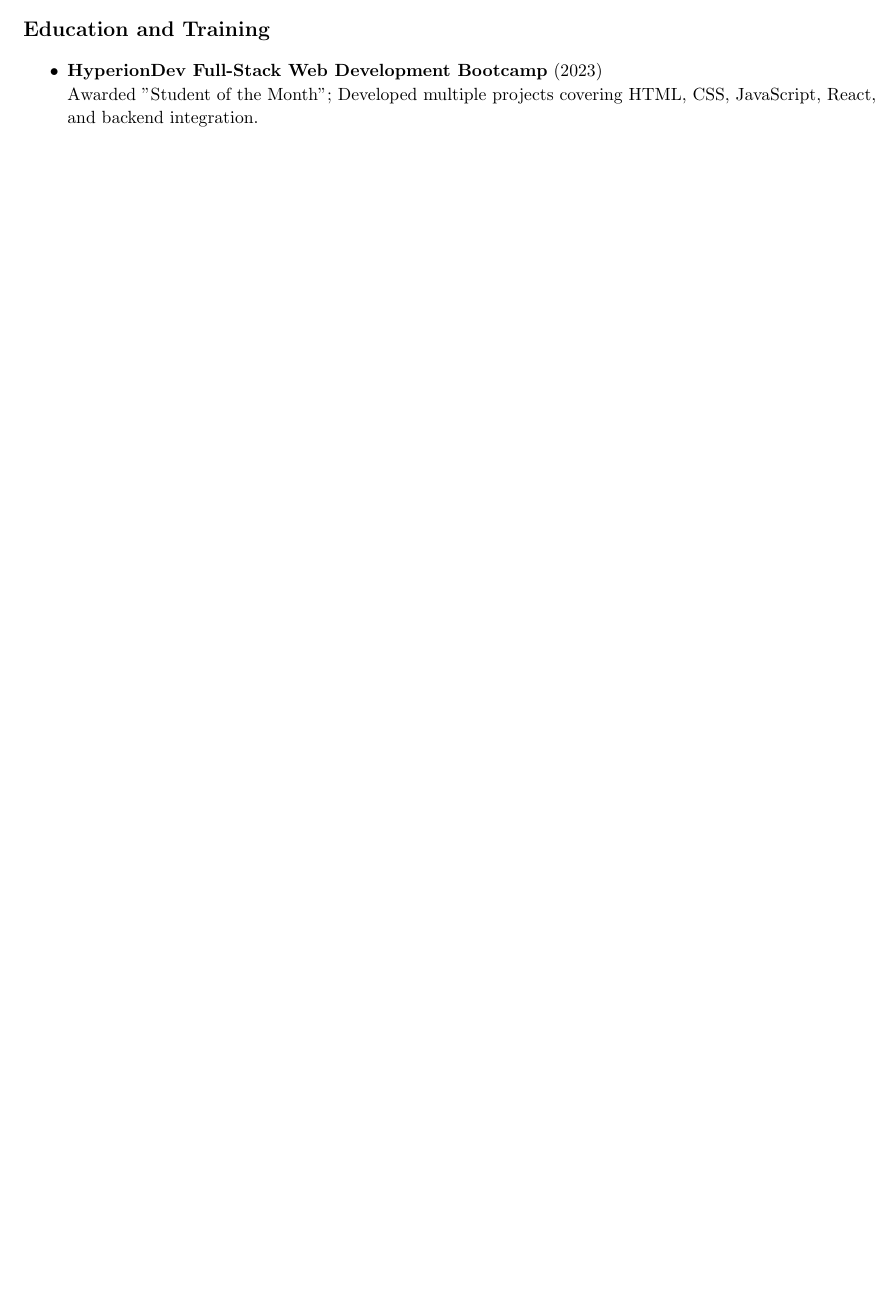
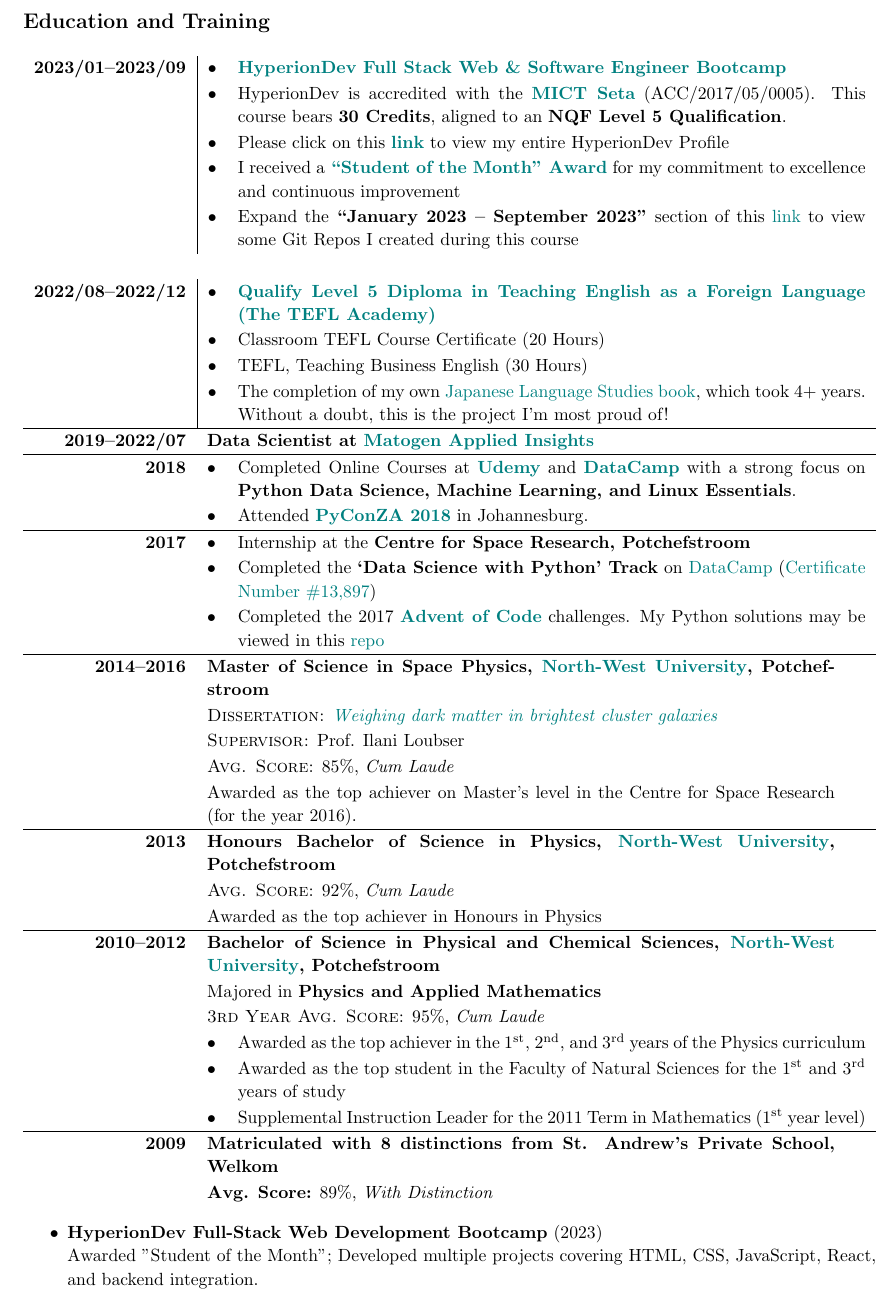
Before and after one commit to HenriBranken/latex-cv, a LaTeX CV (cv_Henri_Branken.tex): part of page 1 of 2 before the commit and part of page 2 of 3 after it, cut so that both start at the same text, the shorter picture padded with empty space. Compiled offline with pdfLaTeX.

Commit message:
Recreated the Tabular Section

```diff
--- a/cv_Henri_Branken.tex
+++ b/cv_Henri_Branken.tex
@@ -30,6 +39,51 @@
 \end{itemize}
 
 \section*{Education and Training}
+\renewcommand{\arraystretch}{1.1}
+\begin{tabularx}{\textwidth}{r l X}
+	\textbf{2023/01--2023/09} & \multicolumn{1}{| l}{\textbullet} &
+	\textbf{\href{https://www.hyperiondev.com/bootcamps/immersive/full-stack-web-and-software-engineer/}{HyperionDev Full Stack Web \& Software Engineer Bootcamp}}\\
+	& \multicolumn{1}{| l}{\textbullet} & HyperionDev is accredited with the \textbf{\href{https://www.mict.org.za/}{MICT Seta}} (ACC/2017/05/0005). This course bears \textbf{30 Credits}, aligned to an \textbf{NQF Level 5 Qualification}. \\
+	& \multicolumn{1}{| l}{\textbullet} & Please click on this \href{https://www.hyperiondev.com/portfolio/79331/}{\textbf{link}} to view my entire HyperionDev Profile\\
+	& \multicolumn{1}{| l}{\textbullet} & I received a \href{https://www.facebook.com/henri.branken.9/posts/pfbid02gUh1H3ovPTfn4TLrr3ZYFWzhcEyuDte2xsZTLbPjHiNZStTRPEArNnius6T5Bj5rl}{\textbf{``Student of the Month'' Award}} for my commitment to excellence and continuous improvement\\
+	& \multicolumn{1}{| l}{\textbullet} & Expand the \textbf{``January 2023 -- September 2023''} section of this \href{https://henribranken.github.io/MyCV/}{link} to view some Git Repos I created during this course\\
+	& & \\
+	\textbf{2022/08--2022/12} & \multicolumn{1}{| l}{\textbullet} &
+	\textbf{\href{https://www.theteflacademy.com/za/}{Qualify Level 5 Diploma in Teaching English as a Foreign Language (The TEFL Academy)}} \\
+	& \multicolumn{1}{| l}{\textbullet} & Classroom TEFL Course Certificate (20 Hours) \\
+	& \multicolumn{1}{| l}{\textbullet} & TEFL, Teaching Business English (30 Hours) \\
+	& \multicolumn{1}{| l}{\textbullet} & The completion of my own \href{https://drive.google.com/file/d/1tkuLPdXlgsDundxbjZLjyl6aZhKUqDid/view?usp=sharing}{Japanese Language Studies book}, which took 4+ years. Without a doubt, this is the project I’m most proud of! \\\hline
+
+	\textbf{2019--2022/07} & \multicolumn{2}{X}{\textbf{Data Scientist at \href{https://ai.matogen.com/}{Matogen Applied Insights}}} \\\hline
+	\textbf{2018} & \textbullet & Completed Online Courses at \textbf{\href{https://www.udemy.com/}{Udemy}} and \textbf{\href{https://www.datacamp.com/}{DataCamp}} with a strong focus on \textbf{Python Data Science, Machine Learning, and Linux Essentials}. \\
+	& \textbullet & Attended \textbf{\href{https://2018.za.pycon.org/}{PyConZA 2018}} in Johannesburg.\\\hline
+
+	\textbf{2017} & \textbullet &
+	Internship at the \textbf{Centre for Space Research, Potchefstroom} \\
+	& \textbullet & Completed the \textbf{`Data Science with Python' Track} on \href{https://www.datacamp.com/}{DataCamp} (\href{https://www.datacamp.com/Certificate\#13,897}{Certificate Number \#13,897}) \\
+	& \textbullet & Completed the 2017 \textbf{\href{https://adventofcode.com/}{Advent of Code}} challenges. My Python solutions may be viewed in this \href{https://github.com/HenriBranken/Advent_of_Code_2017_python_3}{repo} \\\hline
+
+	\textbf{2014--2016} & \multicolumn{2}{X}{\textbf{Master of Science in \textsc{Space Physics}, \href{https://www.nwu.ac.za/}{North-West University}, Potchefstroom}}\\
+	& \multicolumn{2}{X}{\textsc{Dissertation:} \href{https://repository.nwu.ac.za/handle/10394/25063}{\textit{Weighing dark matter in brightest cluster galaxies}}}\\
+	& \multicolumn{2}{X}{\textsc{Supervisor:} Prof. Ilani Loubser} \\
+	& \multicolumn{2}{X}{\textsc{Avg. Score:} 85\%, \textit{Cum Laude}} \\
+	& \multicolumn{2}{X}{Awarded as the top achiever on Master’s level in the Centre for Space Research (for the year 2016).} \\\hline
+
+	\textbf{2013} & \multicolumn{2}{X}{\textbf{Honours Bachelor of Science in \textsc{Physics}, \href{https://www.nwu.ac.za/}{North-West University}, Potchefstroom}}\\
+	& \multicolumn{2}{X}{\textsc{Avg. Score:} 92\%, \textit{Cum Laude}}\\
+	& \multicolumn{2}{X}{Awarded as the top achiever in Honours in Physics}\\\hline
+
+	\textbf{2010--2012} & \multicolumn{2}{X}{\textbf{Bachelor of Science in \textsc{Physical and Chemical Sciences}, \href{https://www.nwu.ac.za/}{North-West University}, Potchefstroom}} \\
+ 	& \multicolumn{2}{X}{Majored in \textbf{Physics and Applied Mathematics}} \\
+ 	& \multicolumn{2}{X}{\textsc{3rd Year Avg. Score:} 95\%, \textit{Cum Laude}} \\
+ 	& \textbullet & Awarded as the top achiever in the 1\textsuperscript{st}, 2\textsuperscript{nd}, and 3\textsuperscript{rd} years of the Physics curriculum\\
+	& \textbullet & Awarded as the top student in the Faculty of Natural Sciences for the 1\textsuperscript{st} and 3\textsuperscript{rd} years of study\\
+	& \textbullet & Supplemental Instruction Leader for the 2011 Term in Mathematics (1\textsuperscript{st} year level)\\\hline
+
+	\textbf{2009} & \multicolumn{2}{X}{\textbf{Matriculated with 8 distinctions from St. Andrew’s Private School, Welkom}}\\
+	& \multicolumn{2}{X}{\textbf{Avg. Score:} 89\%, \textit{With Distinction}}\\
+\end{tabularx}
+
 \begin{itemize}
 	\item \textbf{HyperionDev Full-Stack Web Development Bootcamp} (2023)\\
 	Awarded "Student of the Month"; Developed multiple projects covering HTML, CSS, JavaScript, React, and backend integration.
```
Also changed, not shown: cv_Henri_Branken.pdf (added), skillset_tikz.tex (renamed from skillset.tex), cv_Henri_Branken.tex (15 more changed lines), 4 other files.
